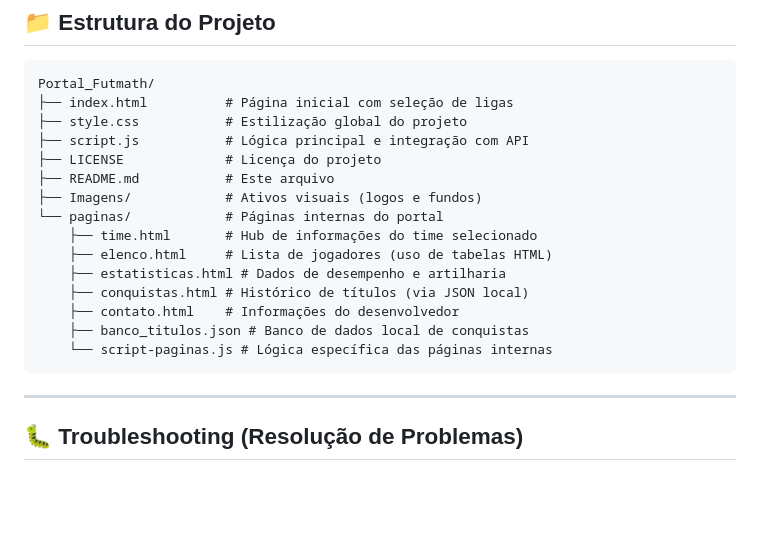
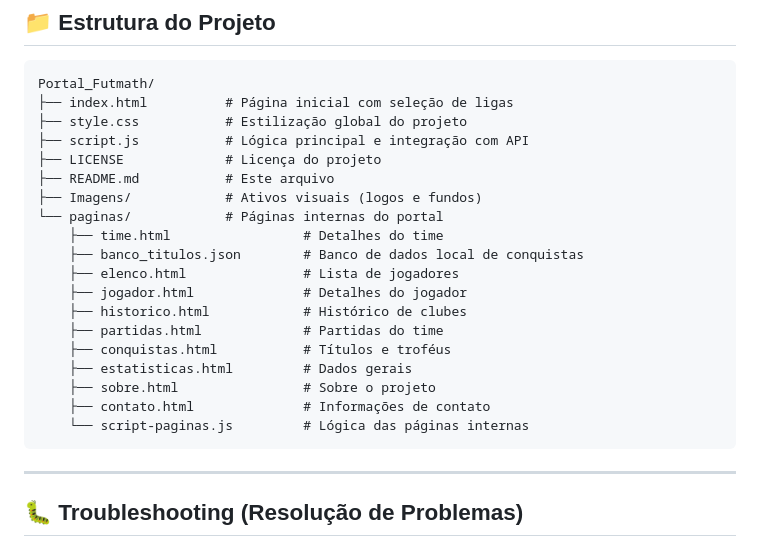
Before and after one commit to marceloifpe/Portal_Futmath, a Markdown page: README.md, the part around the change. Rendered like a GitHub page; blank space fills up the shorter version.

Commit message:
readme_arvore_organizada

````diff
--- a/README.md
+++ b/README.md
@@ -58,13 +58,17 @@ Portal_Futmath/
 ├── README.md           # Este arquivo
 ├── Imagens/            # Ativos visuais (logos e fundos)
 └── paginas/            # Páginas internas do portal
-    ├── time.html       # Hub de informações do time selecionado
-    ├── elenco.html     # Lista de jogadores (uso de tabelas HTML)
-    ├── estatisticas.html # Dados de desempenho e artilharia
-    ├── conquistas.html # Histórico de títulos (via JSON local)
-    ├── contato.html    # Informações do desenvolvedor
-    ├── banco_titulos.json # Banco de dados local de conquistas
-    └── script-paginas.js # Lógica específica das páginas internas
+    ├── time.html                 # Detalhes do time
+    ├── banco_titulos.json        # Banco de dados local de conquistas
+    ├── elenco.html               # Lista de jogadores
+    ├── jogador.html              # Detalhes do jogador
+    ├── historico.html            # Histórico de clubes
+    ├── partidas.html             # Partidas do time
+    ├── conquistas.html           # Títulos e troféus
+    ├── estatisticas.html         # Dados gerais
+    ├── sobre.html                # Sobre o projeto
+    ├── contato.html              # Informações de contato
+    └── script-paginas.js         # Lógica das páginas internas
 ```
 
 
````
